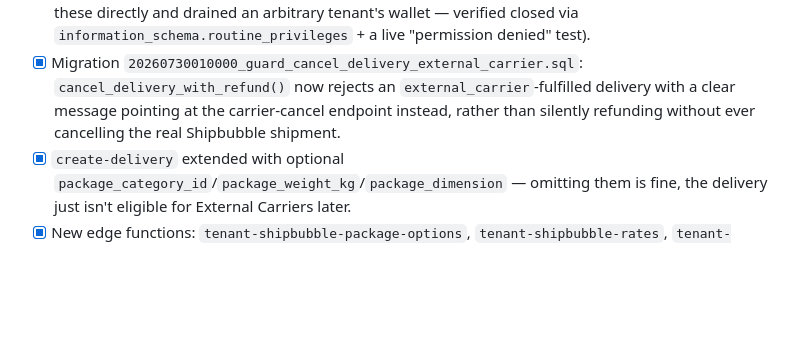
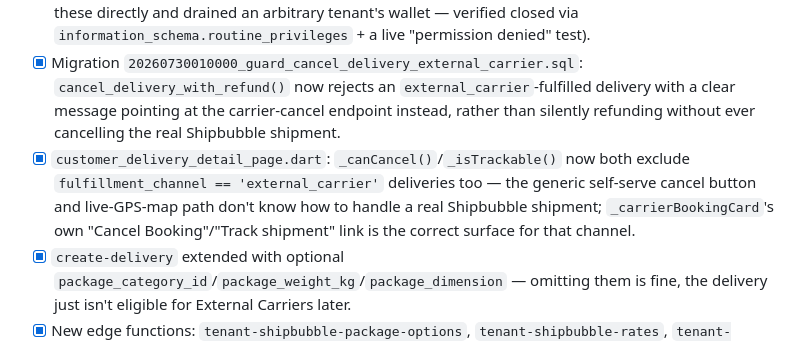
Before and after one commit to zionnite/eziza, a Markdown page: PROGRESS.md, the part around the change. Rendered like a GitHub page; blank space fills up the shorter version.

Commit message:
Log the customer_delivery_detail_page.dart external-carrier UI guard
The backend RPC guard (cancel_delivery_with_refund rejecting
external_carrier deliveries) was already documented, but the
matching Flutter-side _canCancel()/_isTrackable() exclusion wasn't.

Co-Authored-By: Claude Sonnet 5 <noreply@anthropic.com>

```diff
--- a/PROGRESS.md
+++ b/PROGRESS.md
@@ -344,6 +344,7 @@ Same feature as the customer-facing build above, extended so a **tenant's own bu
 **Eziza side:**
 - [x] Migration `20260730000000_external_carriers_for_tenants.sql`: `tenants.wallet_balance` + `tenant_wallet_transactions` (same incremental-trigger shape as every other wallet table in this project) · `deliveries.package_category_id`/`package_weight_kg`/`package_dimension` · `external_carrier_quotes`/`external_carrier_bookings.customer_id` made nullable with a new `tenant_id`, `CHECK` exactly one of the two is set · `finalize_book_external_carrier_for_tenant`/`cancel_external_carrier_booking_for_tenant` — mirror the customer RPCs but **no `auth.uid()` check** (there's no tenant JWT; trust boundary is the calling edge function's already-completed `validateApiKey()`) and **not granted to `authenticated`** (self-caught security gap: without the explicit revoke, any logged-in Eziza customer could have called these directly and drained an arbitrary tenant's wallet — verified closed via `information_schema.routine_privileges` + a live "permission denied" test).
 - [x] Migration `20260730010000_guard_cancel_delivery_external_carrier.sql`: `cancel_delivery_with_refund()` now rejects an `external_carrier`-fulfilled delivery with a clear message pointing at the carrier-cancel endpoint instead, rather than silently refunding without ever cancelling the real Shipbubble shipment.
+- [x] `customer_delivery_detail_page.dart`: `_canCancel()`/`_isTrackable()` now both exclude `fulfillment_channel == 'external_carrier'` deliveries too — the generic self-serve cancel button and live-GPS-map path don't know how to handle a real Shipbubble shipment; `_carrierBookingCard`'s own "Cancel Booking"/"Track shipment" link is the correct surface for that channel.
 - [x] `create-delivery` extended with optional `package_category_id`/`package_weight_kg`/`package_dimension` — omitting them is fine, the delivery just isn't eligible for External Carriers later.
 - [x] New edge functions: `tenant-shipbubble-package-options`, `tenant-shipbubble-rates`, `tenant-shipbubble-book` (prechecks `tenants.wallet_balance`), `tenant-shipbubble-cancel` — same `validateApiKey()` auth as `create-delivery`/`accept-bid`.
 - [x] `shipbubble-webhook` also maps `picked_up` → `deliveries.status='picked_up'` now (previously only `completed`/`cancelled` touched it) — gives tenants the same granular status visibility internal rider deliveries already have, for free, via the existing generic `dispatch-webhook` relay (no new tenant-relay code needed).
```
